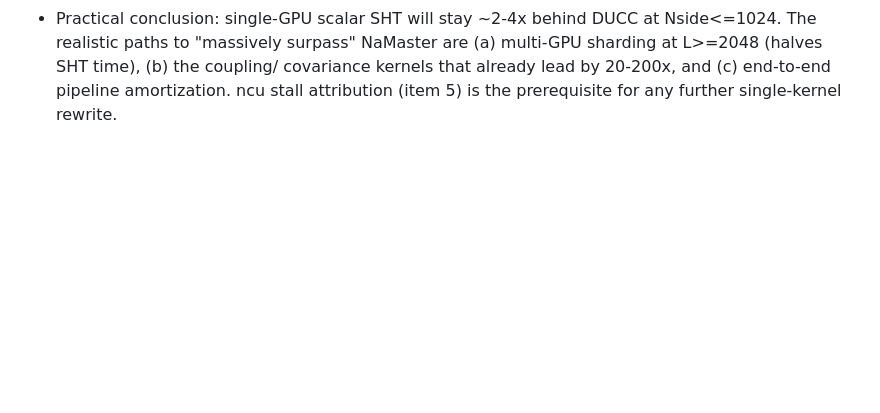
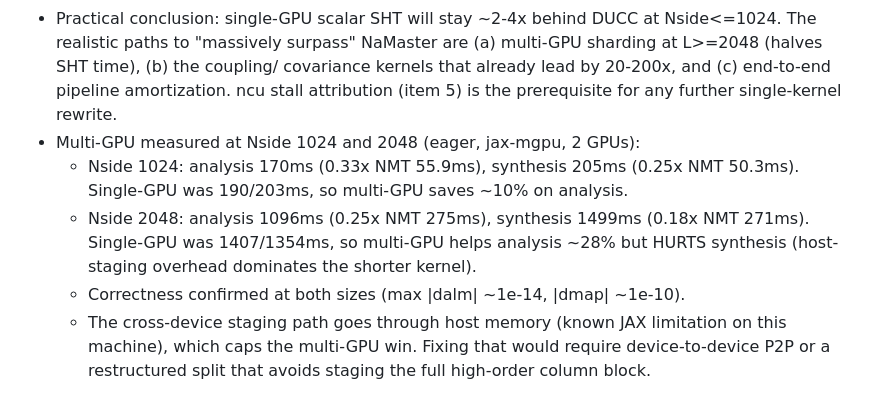
Before and after one commit to licongxu/GMaster, a Markdown page: HANDOFF.md, the part around the change. Rendered like a GitHub page; blank space fills up the shorter version.

Commit message:
docs: multi-GPU benchmark results (Nside 1024/2048) and host-staging bottleneck

```diff
--- a/HANDOFF.md
+++ b/HANDOFF.md
@@ -342,3 +342,15 @@ missing GPU counter permissions and CPU interpreter.
   covariance kernels that already lead by 20-200x, and (c) end-to-end
   pipeline amortization. ncu stall attribution (item 5) is the prerequisite
   for any further single-kernel rewrite.
+- Multi-GPU measured at Nside 1024 and 2048 (eager, jax-mgpu, 2 GPUs):
+  - Nside 1024: analysis 170ms (0.33x NMT 55.9ms), synthesis 205ms (0.25x NMT
+    50.3ms). Single-GPU was 190/203ms, so multi-GPU saves ~10% on analysis.
+  - Nside 2048: analysis 1096ms (0.25x NMT 275ms), synthesis 1499ms (0.18x
+    NMT 271ms). Single-GPU was 1407/1354ms, so multi-GPU helps analysis
+    ~28% but HURTS synthesis (host-staging overhead dominates the shorter
+    kernel).
+  - Correctness confirmed at both sizes (max |dalm| ~1e-14, |dmap| ~1e-10).
+  - The cross-device staging path goes through host memory (known JAX
+    limitation on this machine), which caps the multi-GPU win. Fixing that
+    would require device-to-device P2P or a restructured split that avoids
+    staging the full high-order column block.
```
